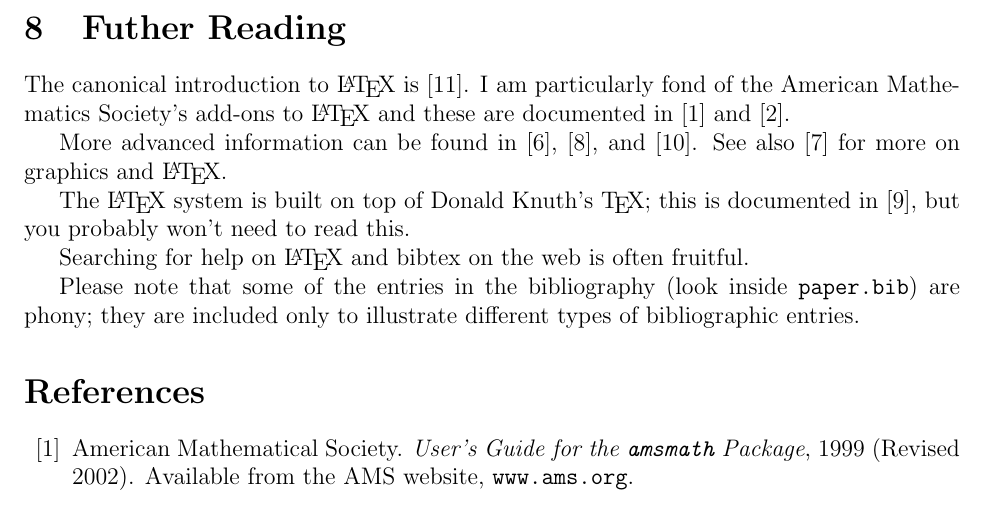
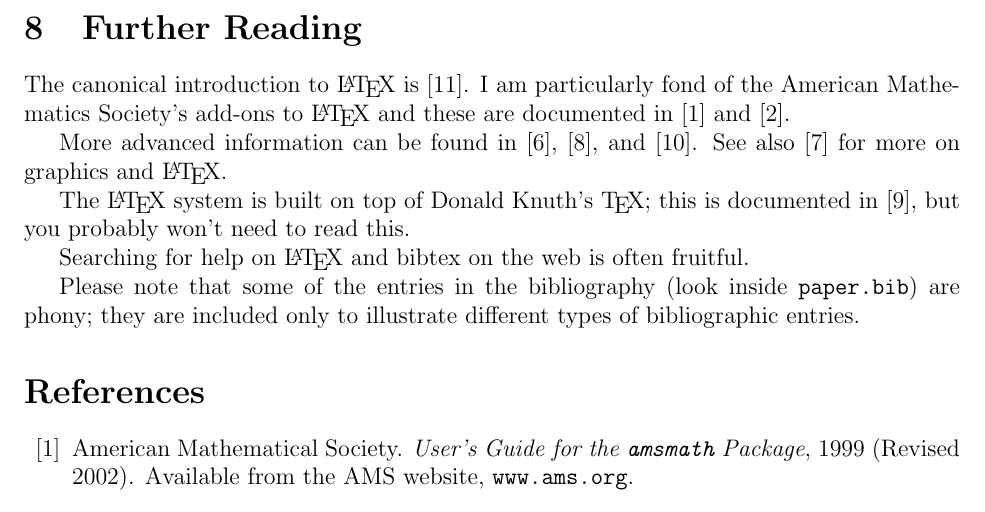
Before and after one commit to scheinerman/SampleMathPaper, a LaTeX paper (paper.tex): part of page 11 of 12, cut so that both start at the same text. Compiled offline with pdfLaTeX.

Commit message:
fixed typo in further reading

```diff
--- a/paper.tex
+++ b/paper.tex
@@ -709,7 +709,7 @@ a nonnegative matrix whose rows and columns sum to one
 \end{tabular}
 \end{center}
 
-\section{Futher Reading}
+\section{Further Reading}
 
 The canonical introduction to \LaTeX\ is \cite{lamport}. I am
 particularly fond of the American Mathematics Society's add-ons to
```
